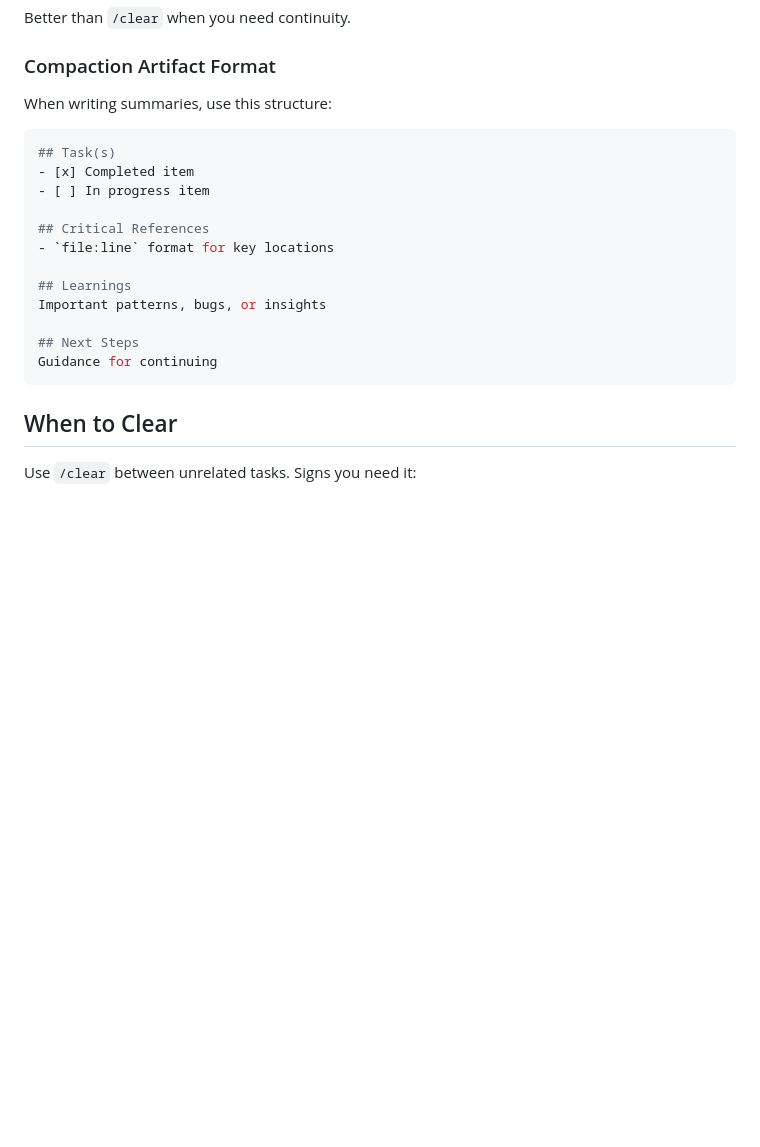
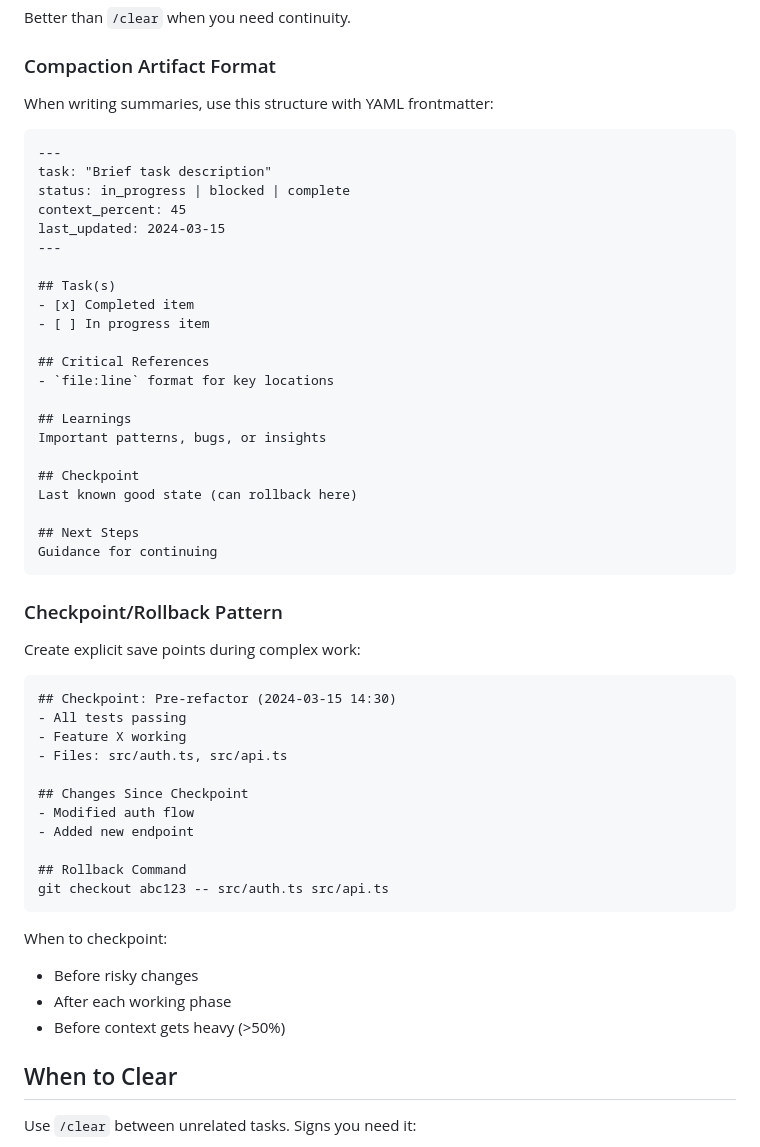
Before and after one commit to austinrhea/Workbench, a Markdown page: agent_docs/context.md, the part around the change. Drawn GitHub-style; blank space fills up the shorter version.

````diff
--- a/agent_docs/context.md
+++ b/agent_docs/context.md
@@ -111,9 +111,16 @@ Better than `/clear` when you need continuity.
 
 ### Compaction Artifact Format
 
-When writing summaries, use this structure:
+When writing summaries, use this structure with YAML frontmatter:
 
-```yaml
+```markdown
+---
+task: "Brief task description"
+status: in_progress | blocked | complete
+context_percent: 45
+last_updated: 2024-03-15
+---
+
 ## Task(s)
 - [x] Completed item
 - [ ] In progress item
@@ -124,9 +131,35 @@ When writing summaries, use this structure:
 ## Learnings
 Important patterns, bugs, or insights
 
+## Checkpoint
+Last known good state (can rollback here)
+
 ## Next Steps
 Guidance for continuing
 ```
+
+### Checkpoint/Rollback Pattern
+
+Create explicit save points during complex work:
+
+```markdown
+## Checkpoint: Pre-refactor (2024-03-15 14:30)
+- All tests passing
+- Feature X working
+- Files: src/auth.ts, src/api.ts
+
+## Changes Since Checkpoint
+- Modified auth flow
+- Added new endpoint
+
+## Rollback Command
+git checkout abc123 -- src/auth.ts src/api.ts
+```
+
+When to checkpoint:
+- Before risky changes
+- After each working phase
+- Before context gets heavy (>50%)
 
 ## When to Clear
 
````
Also changed, not shown: agent_docs/principles.md (+15 -0 lines), agent_docs/workflow.md (+43 -5 lines).
